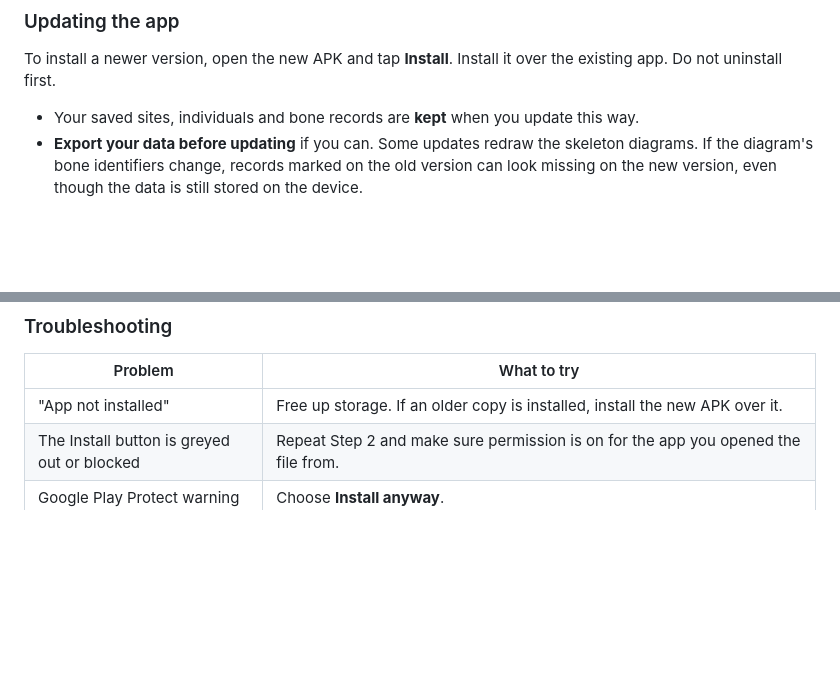
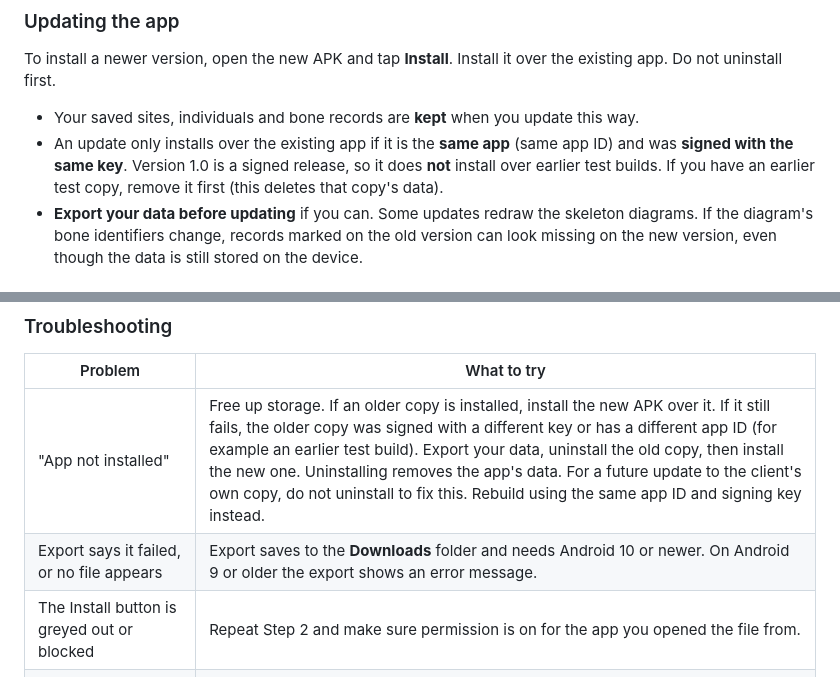
Before and after one commit to JacksonnnnL/CITS3200-38, a Markdown page: docs/installation-guide.md, 2 parts joined by grey strips. Drawn GitHub-style; blank space fills up the shorter version.

```diff
--- a/docs/installation-guide.md
+++ b/docs/installation-guide.md
@@ -39,6 +37,7 @@ You should see the OsteoMap home screen, where you create and select sites. To c
 To install a newer version, open the new APK and tap **Install**. Install it over the existing app. Do not uninstall first.
 
 - Your saved sites, individuals and bone records are **kept** when you update this way.
+- An update only installs over the existing app if it is the **same app** (same app ID) and was **signed with the same key**. Version 1.0 is a signed release, so it does **not** install over earlier test builds. If you have an earlier test copy, remove it first (this deletes that copy's data).
 - **Export your data before updating** if you can. Some updates redraw the skeleton diagrams. If the diagram's bone identifiers change, records marked on the old version can look missing on the new version, even though the data is still stored on the device.
 
 ### Removing the app
@@ -52,7 +51,8 @@ Press and hold the OsteoMap icon and choose **Uninstall**.
 
 | Problem | What to try |
 |---|---|
-| "App not installed" | Free up storage. If an older copy is installed, install the new APK over it. |
+| "App not installed" | Free up storage. If an older copy is installed, install the new APK over it. If it still fails, the older copy was signed with a different key or has a different app ID (for example an earlier test build). Export your data, uninstall the old copy, then install the new one. Uninstalling removes the app's data. For a future update to the client's own copy, do not uninstall to fix this. Rebuild using the same app ID and signing key instead. |
+| Export says it failed, or no file appears | Export saves to the **Downloads** folder and needs Android 10 or newer. On Android 9 or older the export shows an error message. |
 | The Install button is greyed out or blocked | Repeat Step 2 and make sure permission is on for the app you opened the file from. |
 | Google Play Protect warning | Choose **Install anyway**. |
 | Marked bones seem to have disappeared after an update | Records are stored under the diagram's bone identifiers. If they changed between versions, the old records are not shown. Contact the project team before deleting any data. |
```
Also changed, not shown: other parts of docs/installation-guide.md (+97 -25 lines).
